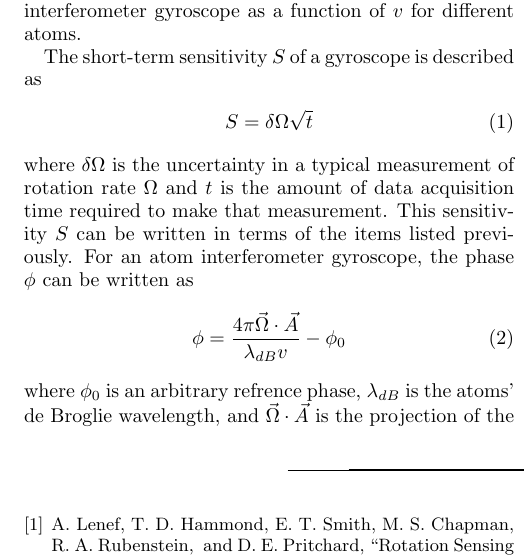
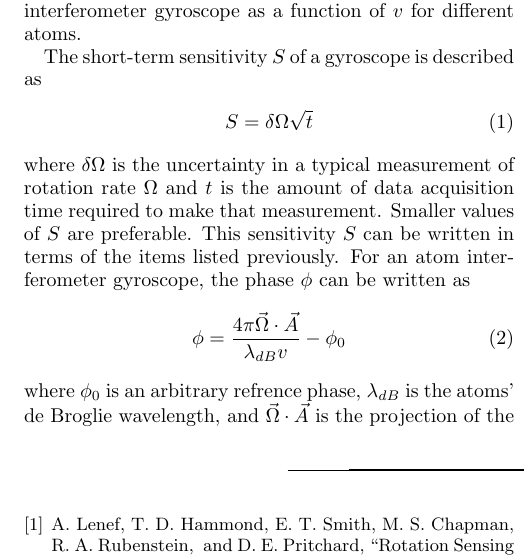
Before and after one commit to maxwellgregoire/grating-sim, a LaTeX paper (Docs/notes.tex): part of one column of the page, cut so that both start at the same text. Compiled offline with pdfLaTeX.

Commit message:
small edit to notes.pdf

```diff
--- a/Docs/notes.tex
+++ b/Docs/notes.tex
@@ -68,7 +68,7 @@ The short-term sensitivity $S$ of a gyroscope is described as
 	S = \delta\Omega \sqrt{t}
 	\label{sensitivityGeneral}
 \end{align}
-where $\delta\Omega$ is the uncertainty in a typical measurement of rotation rate $\Omega$ and $t$ is the amount of data acquisition time required to make that measurement.
+where $\delta\Omega$ is the uncertainty in a typical measurement of rotation rate $\Omega$ and $t$ is the amount of data acquisition time required to make that measurement. Smaller values of $S$ are preferable.
 This sensitivity $S$ can be written in terms of the items listed previously.
 For an atom interferometer gyroscope, the phase $\phi$ can be written as
 \begin{align}
```
Also changed, not shown: Docs/notes.pdf.
